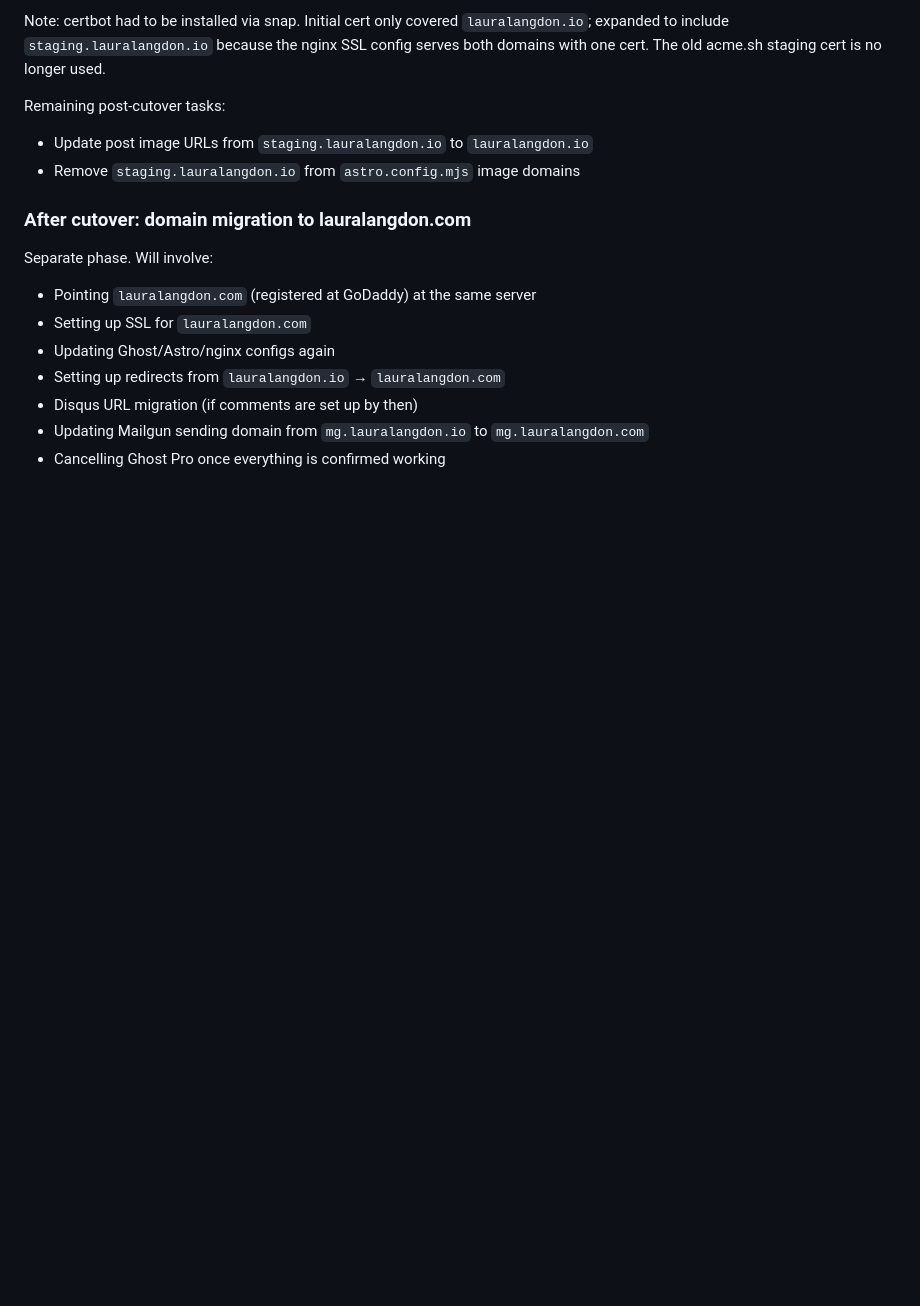
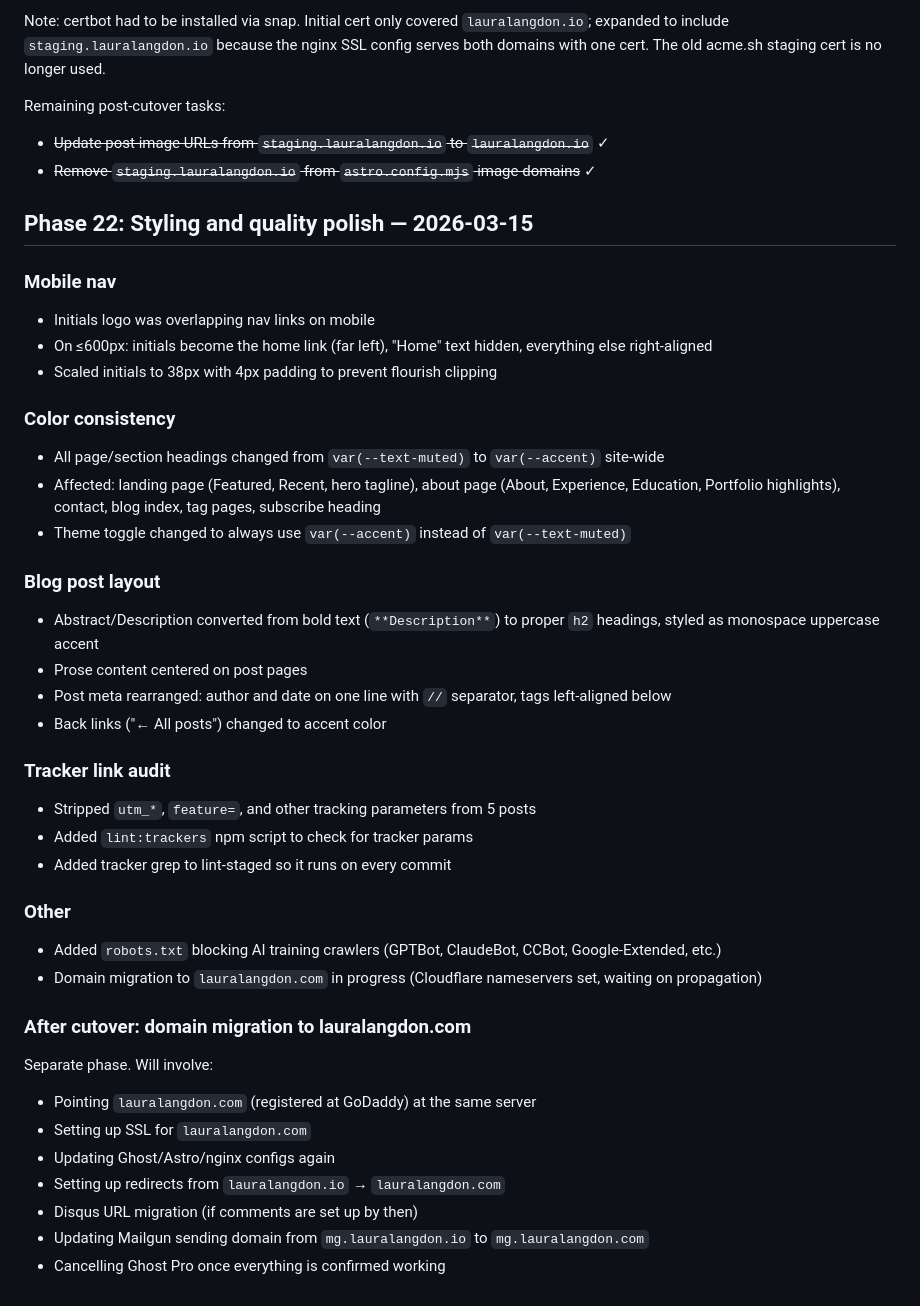
Before and after one commit to LauraLangdon/LauraLangdon.github.io, a Markdown page: self-hosting-log.md, the part around the change. Drawn GitHub-style; blank space fills up the shorter version.

Commit message:
docs: update log with Phase 22 styling/quality work
Co-Authored-By: Claude Opus 4.6 <noreply@anthropic.com>

```diff
--- a/self-hosting-log.md
+++ b/self-hosting-log.md
@@ -1087,8 +1087,35 @@ All steps completed successfully:
 Note: certbot had to be installed via snap. Initial cert only covered `lauralangdon.io`; expanded to include `staging.lauralangdon.io` because the nginx SSL config serves both domains with one cert. The old acme.sh staging cert is no longer used.
 
 Remaining post-cutover tasks:
-- Update post image URLs from `staging.lauralangdon.io` to `lauralangdon.io`
-- Remove `staging.lauralangdon.io` from `astro.config.mjs` image domains
+- ~~Update post image URLs from `staging.lauralangdon.io` to `lauralangdon.io`~~ ✓
+- ~~Remove `staging.lauralangdon.io` from `astro.config.mjs` image domains~~ ✓
+
+## Phase 22: Styling and quality polish — 2026-03-15
+
+### Mobile nav
+- Initials logo was overlapping nav links on mobile
+- On ≤600px: initials become the home link (far left), "Home" text hidden, everything else right-aligned
+- Scaled initials to 38px with 4px padding to prevent flourish clipping
+
+### Color consistency
+- All page/section headings changed from `var(--text-muted)` to `var(--accent)` site-wide
+- Affected: landing page (Featured, Recent, hero tagline), about page (About, Experience, Education, Portfolio highlights), contact, blog index, tag pages, subscribe heading
+- Theme toggle changed to always use `var(--accent)` instead of `var(--text-muted)`
+
+### Blog post layout
+- Abstract/Description converted from bold text (`**Description**`) to proper `h2` headings, styled as monospace uppercase accent
+- Prose content centered on post pages
+- Post meta rearranged: author and date on one line with `//` separator, tags left-aligned below
+- Back links ("← All posts") changed to accent color
+
+### Tracker link audit
+- Stripped `utm_*`, `feature=`, and other tracking parameters from 5 posts
+- Added `lint:trackers` npm script to check for tracker params
+- Added tracker grep to lint-staged so it runs on every commit
+
+### Other
+- Added `robots.txt` blocking AI training crawlers (GPTBot, ClaudeBot, CCBot, Google-Extended, etc.)
+- Domain migration to `lauralangdon.com` in progress (Cloudflare nameservers set, waiting on propagation)
 
 ### After cutover: domain migration to lauralangdon.com
 
```
